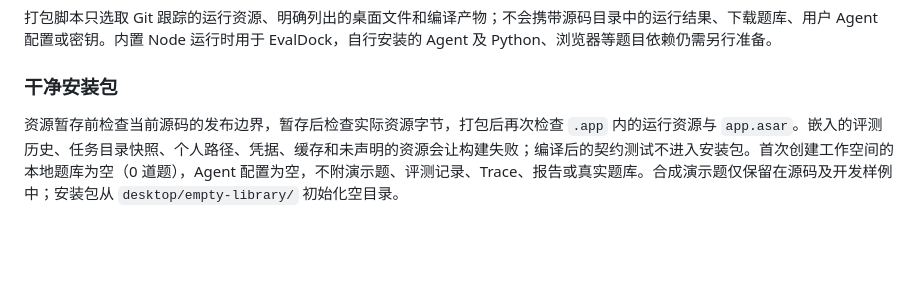
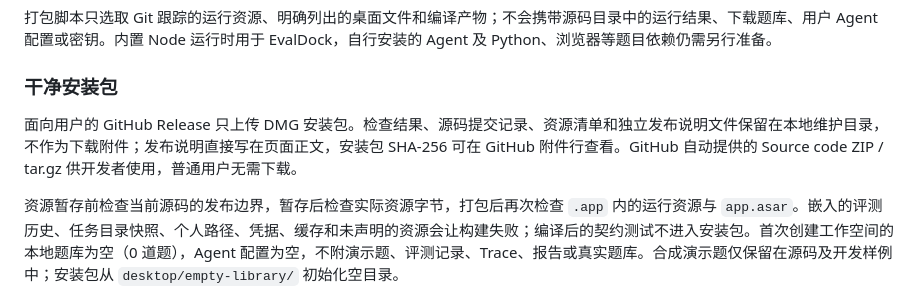
Before and after one commit to evaldock/EvalDock, a Markdown page: docs/MAC_APP.md, the part around the change. Rendered like a GitHub page; blank space fills up the shorter version.

```diff
--- a/docs/MAC_APP.md
+++ b/docs/MAC_APP.md
@@ -48,6 +48,8 @@ pnpm run desktop:dmg
 打包脚本只选取 Git 跟踪的运行资源、明确列出的桌面文件和编译产物；不会携带源码目录中的运行结果、下载题库、用户 Agent 配置或密钥。内置 Node 运行时用于 EvalDock，自行安装的 Agent 及 Python、浏览器等题目依赖仍需另行准备。
 
 ### 干净安装包
+
+面向用户的 GitHub Release 只上传 DMG 安装包。检查结果、源码提交记录、资源清单和独立发布说明文件保留在本地维护目录，不作为下载附件；发布说明直接写在页面正文，安装包 SHA-256 可在 GitHub 附件行查看。GitHub 自动提供的 Source code ZIP / tar.gz 供开发者使用，普通用户无需下载。
 
 资源暂存前检查当前源码的发布边界，暂存后检查实际资源字节，打包后再次检查 `.app` 内的运行资源与 `app.asar`。嵌入的评测历史、任务目录快照、个人路径、凭据、缓存和未声明的资源会让构建失败；编译后的契约测试不进入安装包。首次创建工作空间的本地题库为空（0 道题），Agent 配置为空，不附演示题、评测记录、Trace、报告或真实题库。合成演示题仅保留在源码及开发样例中；安装包从 `desktop/empty-library/` 初始化空目录。
 
```
Also changed, not shown: docs/releases/v0.1.2.md (+1 -1 lines).
